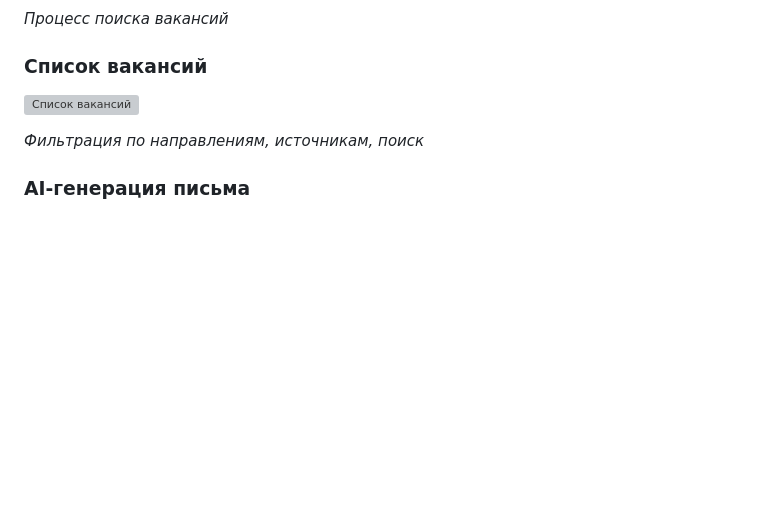
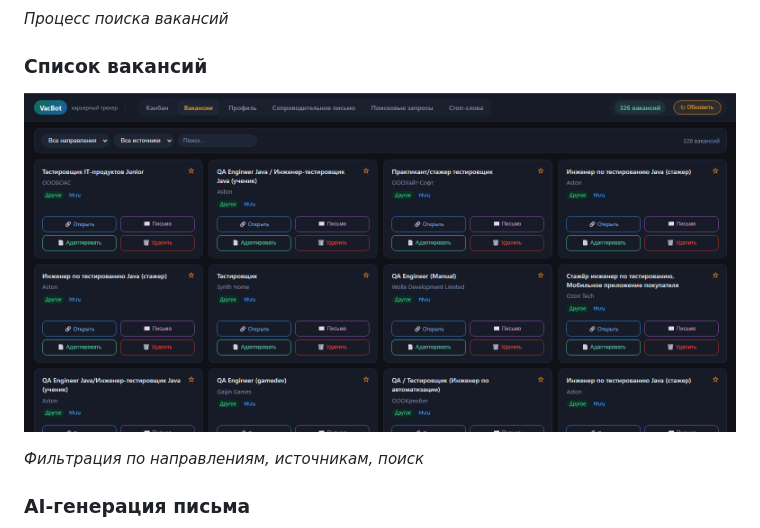
Before and after one commit to zalina-devops/vacbot, a Markdown page: README.md, the part around the change. GitHub-like rendering; blank space fills up the shorter version; grey boxes are pictures that could not be loaded.

```diff
--- a/README.md
+++ b/README.md
@@ -23,7 +23,7 @@
 *Процесс поиска вакансий*
 
 ### Список вакансий
-![Список вакансий](docs/screenshots/02_vacancies.png)
+![Список вакансий](docs/screenshots/03_vacancies.png)
 
 *Фильтрация по направлениям, источникам, поиск*
 
```
